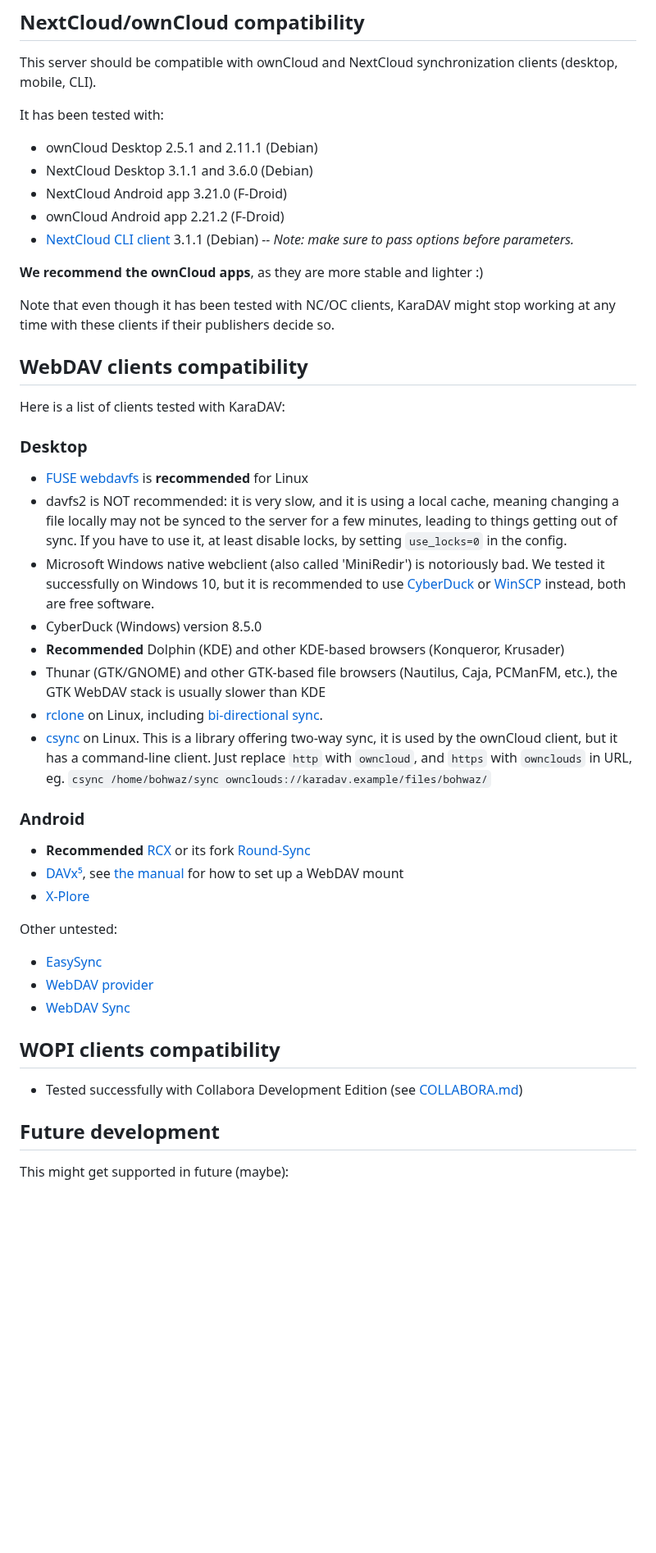
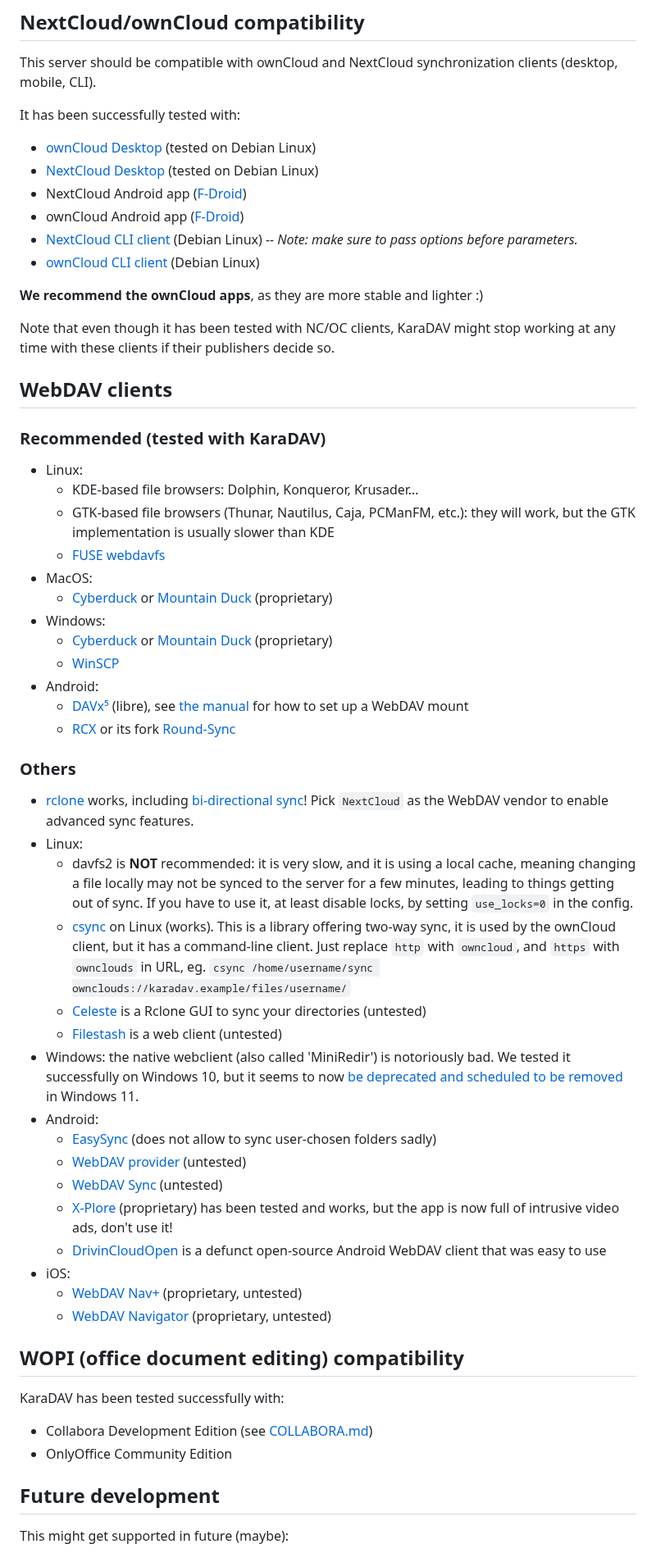
Before and after one commit to kd2org/karadav, a Markdown page: README.md, the part around one of its changes. Shown at 82% size. Drawn GitHub-style; blank space fills up the shorter version.

Commit message:
Update README, better organize clients list
FossilOrigin-Name: 411751996e7270987cf8c389f685310b585c700aa2bbe45b470fd0d585427b8e

```diff
--- a/README.md
+++ b/README.md
@@ -71,48 +71,61 @@ The following ownCloud/NextCloud specific features are supported:
 
 This server should be compatible with ownCloud and NextCloud synchronization clients (desktop, mobile, CLI).
 
-It has been tested with:
+It has been successfully tested with:
 
-* ownCloud Desktop 2.5.1 and 2.11.1 (Debian)
-* NextCloud Desktop 3.1.1 and 3.6.0 (Debian)
-* NextCloud Android app 3.21.0 (F-Droid)
-* ownCloud Android app 2.21.2 (F-Droid)
-* [NextCloud CLI client](https://docs.nextcloud.com/desktop/3.5/advancedusage.html) 3.1.1 (Debian) *-- Note: make sure to pass options before parameters.*
+* [ownCloud Desktop](https://nextcloud.com/install/) (tested on Debian Linux)
+* [NextCloud Desktop](https://owncloud.com/desktop-app/) (tested on Debian Linux)
+* NextCloud Android app ([F-Droid](https://f-droid.org/en/packages/com.nextcloud.client/))
+* ownCloud Android app ([F-Droid](https://f-droid.org/en/packages/com.owncloud.android/))
+* [NextCloud CLI client](https://docs.nextcloud.com/desktop/3.5/advancedusage.html) (Debian Linux) *-- Note: make sure to pass options before parameters.*
+* [ownCloud CLI client](https://doc.owncloud.com/desktop/next/advanced_usage/command_line_client.html) (Debian Linux)
 
 **We recommend the ownCloud apps**, as they are more stable and lighter :)
 
 Note that even though it has been tested with NC/OC clients, KaraDAV might stop working at any time with these clients if their publishers decide so.
 
-## WebDAV clients compatibility
+## WebDAV clients
 
-Here is a list of clients tested with KaraDAV:
+### Recommended (tested with KaraDAV)
 
-### Desktop
+* Linux:
+  * KDE-based file browsers: Dolphin, Konqueror, Krusader…
+  * GTK-based file browsers (Thunar, Nautilus, Caja, PCManFM, etc.): they will work, but the GTK implementation is usually slower than KDE
+  * [FUSE webdavfs](https://github.com/miquels/webdavfs)
+* MacOS:
+  * [Cyberduck](https://cyberduck.io/) or [Mountain Duck](https://mountainduck.io/) (proprietary)
+* Windows:
+  * [Cyberduck](https://cyberduck.io/) or [Mountain Duck](https://mountainduck.io/) (proprietary)
+  * [WinSCP](https://winscp.net/)
+* Android:
+  * [DAVx⁵](https://www.davx5.com/) (libre), see [the manual](https://manual.davx5.com/webdav_mounts.html) for how to set up a WebDAV mount
+  * [RCX](https://f-droid.org/en/packages/io.github.x0b.rcx/) or its fork [Round-Sync](https://github.com/newhinton/Round-Sync)
 
-* [FUSE webdavfs](https://github.com/miquels/webdavfs) is **recommended** for Linux
-* davfs2 is NOT recommended: it is very slow, and it is using a local cache, meaning changing a file locally may not be synced to the server for a few minutes, leading to things getting out of sync. If you have to use it, at least disable locks, by setting `use_locks=0` in the config.
-* Microsoft Windows native webclient (also called 'MiniRedir') is notoriously bad. We tested it successfully on Windows 10, but it is recommended to use [CyberDuck](https://cyberduck.io/download/) or [WinSCP](https://winscp.net/) instead, both are free software.
-* CyberDuck (Windows) version 8.5.0
-* **Recommended** Dolphin (KDE) and other KDE-based browsers (Konqueror, Krusader)
-* Thunar (GTK/GNOME) and other GTK-based file browsers (Nautilus, Caja, PCManFM, etc.), the GTK WebDAV stack is usually slower than KDE
-* [rclone](https://rclone.org/webdav/) on Linux, including [bi-directional sync](https://rclone.org/bisync/).
-* [csync](https://csync.org/) on Linux. This is a library offering two-way sync, it is used by the ownCloud client, but it has a command-line client. Just replace `http` with `owncloud`, and `https` with `ownclouds` in URL, eg. `csync /home/bohwaz/sync ownclouds://karadav.example/files/bohwaz/`
+### Others
 
-### Android
+* [rclone](https://rclone.org/webdav/) works, including [bi-directional sync](https://rclone.org/bisync/)! Pick `NextCloud` as the WebDAV vendor to enable advanced sync features.
+* Linux:
+  * davfs2 is **NOT** recommended: it is very slow, and it is using a local cache, meaning changing a file locally may not be synced to the server for a few minutes, leading to things getting out of sync. If you have to use it, at least disable locks, by setting `use_locks=0` in the config.
+  * [csync](https://csync.org/) on Linux (works). This is a library offering two-way sync, it is used by the ownCloud client, but it has a command-line client. Just replace `http` with `owncloud`, and `https` with `ownclouds` in URL, eg. `csync /home/username/sync ownclouds://karadav.example/files/username/`
+  * [Celeste](https://github.com/hwittenborn/celeste) is a Rclone GUI to sync your directories (untested)
+  * [Filestash](https://github.com/mickael-kerjean/filestash) is a web client (untested)
+* Windows: the native webclient (also called 'MiniRedir') is notoriously bad. We tested it successfully on Windows 10, but it seems to now [be deprecated and scheduled to be removed](https://help.nextcloud.com/t/end-of-microsoft-support-for-its-webclient-service-on-windows-10-and-11/174121) in Windows 11.
+* Android:
+  * [EasySync](https://github.com/phpbg/easysync) (does not allow to sync user-chosen folders sadly)
+  * [WebDAV provider](https://github.com/alexbakker/webdav-provider) (untested)
+  * [WebDAV Sync](https://github.com/SakiiCode/WebDavSync) (untested)
+  * [X-Plore](https://www.lonelycatgames.com/apps/xplore) (proprietary) has been tested and works, but the app is now full of intrusive video ads, don't use it!
+  * [DrivinCloudOpen](https://github.com/bohwaz/drivinCloudOpen) is a defunct open-source Android WebDAV client that was easy to use
+* iOS:
+  * [WebDAV Nav+](https://apps.apple.com/app/webdav-nav/id412341302) (proprietary, untested)
+  * [WebDAV Navigator](https://apps.apple.com/app/webdav-navigator/id382551345) (proprietary, untested)
 
-* **Recommended** [RCX](https://f-droid.org/en/packages/io.github.x0b.rcx/) or its fork [Round-Sync](https://github.com/newhinton/Round-Sync)
-* [DAVx⁵](https://www.davx5.com/), see [the manual](https://manual.davx5.com/webdav_mounts.html) for how to set up a WebDAV mount
-* [X-Plore](https://www.lonelycatgames.com/apps/xplore)
+## WOPI (office document editing) compatibility
 
-Other untested:
+KaraDAV has been tested successfully with:
 
-* [EasySync](https://github.com/phpbg/easysync)
-* [WebDAV provider](https://github.com/alexbakker/webdav-provider)
-* [WebDAV Sync](https://github.com/SakiiCode/WebDavSync)
-
-## WOPI clients compatibility
-
-* Tested successfully with Collabora Development Edition (see [COLLABORA.md](doc/COLLABORA.md))
+* Collabora Development Edition (see [COLLABORA.md](doc/COLLABORA.md))
+* OnlyOffice Community Edition
 
 ## Future development
 
```
Also changed, not shown: other parts of README.md (+7 -4 lines).
